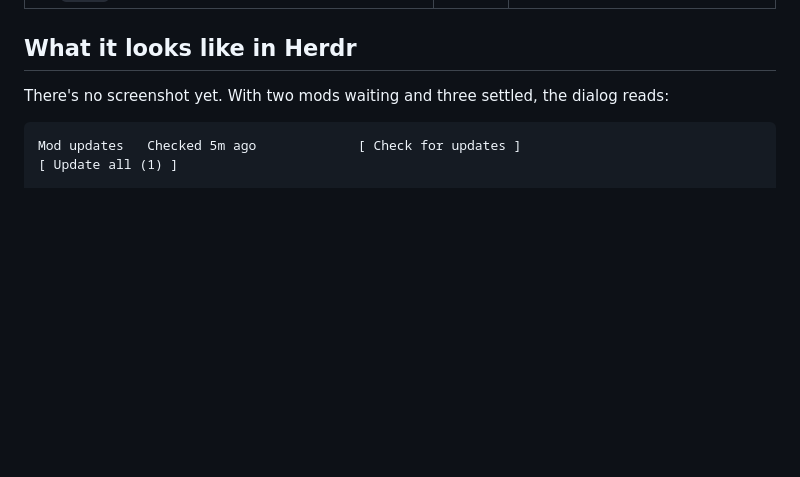
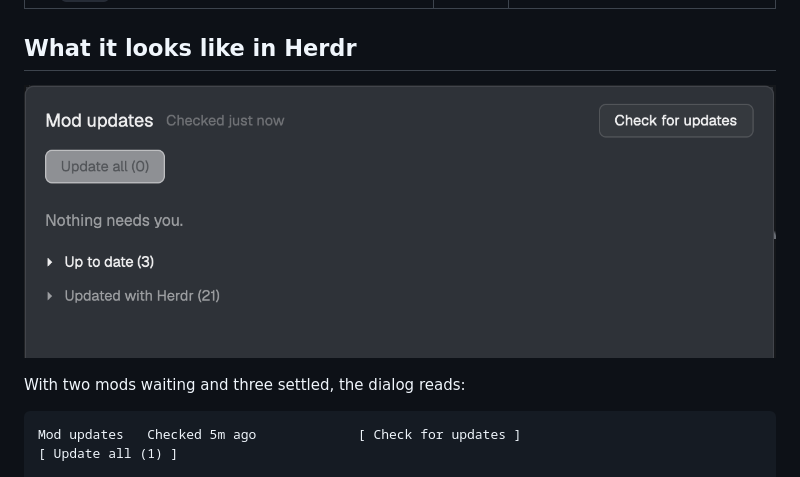
Before and after one commit to jonathan-fielding/herdr-mod-updater, a Markdown page: README.md, the part around the change. Drawn GitHub-style; pictures changed too: preview.png (added); blank space fills up the shorter version.

Commit message:
Add a screenshot of the real dialog
Taken from the live Herdr window after a finished check, and linked
from the README and RECIPE.

Co-Authored-By: Claude Opus 5.5 <noreply@anthropic.com>

````diff
--- a/README.md
+++ b/README.md
@@ -34,7 +34,9 @@ Your mods folder                     hmod                             GitHub
 
 ## What it looks like in Herdr
 
-There's no screenshot yet. With two mods waiting and three settled, the dialog reads:
+![Mod updates, with nothing waiting](preview.png)
+
+With two mods waiting and three settled, the dialog reads:
 
 ```
 Mod updates   Checked 5m ago             [ Check for updates ]
````
Also changed, not shown: RECIPE.md (+2 -0 lines).
